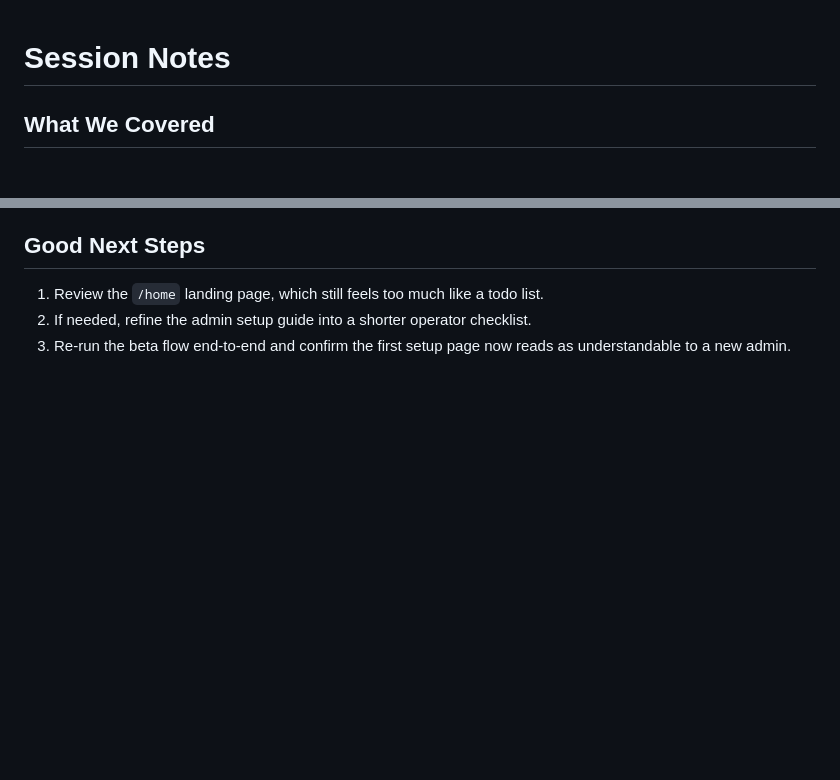
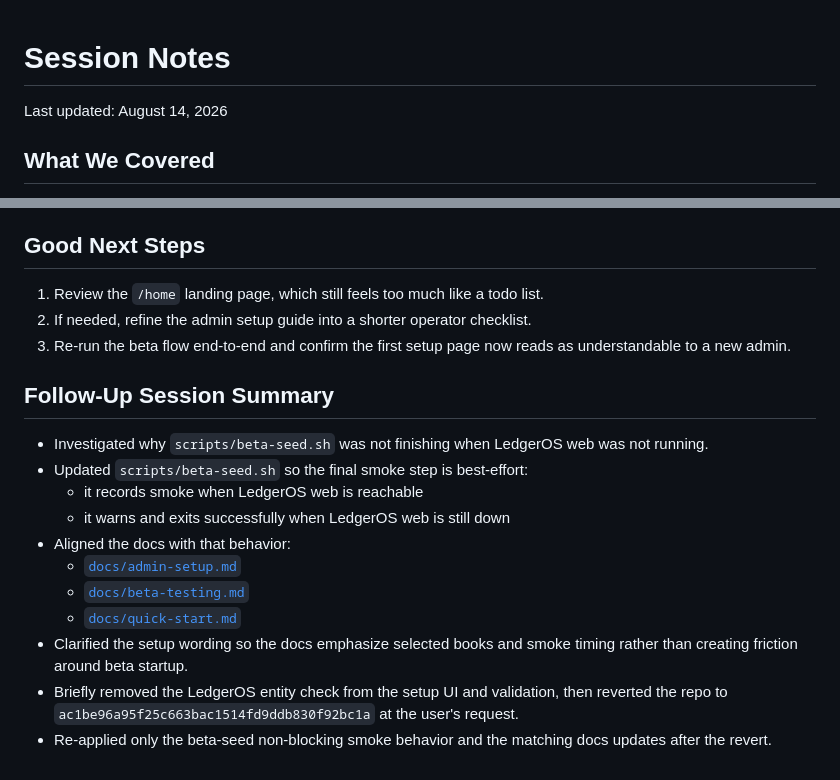
Before and after one commit to timolingh/propertyledger, a Markdown page: session_notes.md, 2 parts joined by grey strips. Rendered like a GitHub page; blank space fills up the shorter version.

Commit message:
Add session notes

```diff
--- a/session_notes.md
+++ b/session_notes.md
@@ -1,4 +1,6 @@
 # Session Notes
+
+Last updated: August 14, 2026
 
 ## What We Covered
 
@@ -81,3 +83,17 @@
 1. Review the `/home` landing page, which still feels too much like a todo list.
 2. If needed, refine the admin setup guide into a shorter operator checklist.
 3. Re-run the beta flow end-to-end and confirm the first setup page now reads as understandable to a new admin.
+
+## Follow-Up Session Summary
+
+- Investigated why `scripts/beta-seed.sh` was not finishing when LedgerOS web was not running.
+- Updated `scripts/beta-seed.sh` so the final smoke step is best-effort:
+  - it records smoke when LedgerOS web is reachable
+  - it warns and exits successfully when LedgerOS web is still down
+- Aligned the docs with that behavior:
+  - [`docs/admin-setup.md`](./docs/admin-setup.md)
+  - [`docs/beta-testing.md`](./docs/beta-testing.md)
+  - [`docs/quick-start.md`](./docs/quick-start.md)
+- Clarified the setup wording so the docs emphasize selected books and smoke timing rather than creating friction around beta startup.
+- Briefly removed the LedgerOS entity check from the setup UI and validation, then reverted the repo to `ac1be96a95f25c663bac1514fd9ddb830f92bc1a` at the user's request.
+- Re-applied only the beta-seed non-blocking smoke behavior and the matching docs updates after the revert.
```
